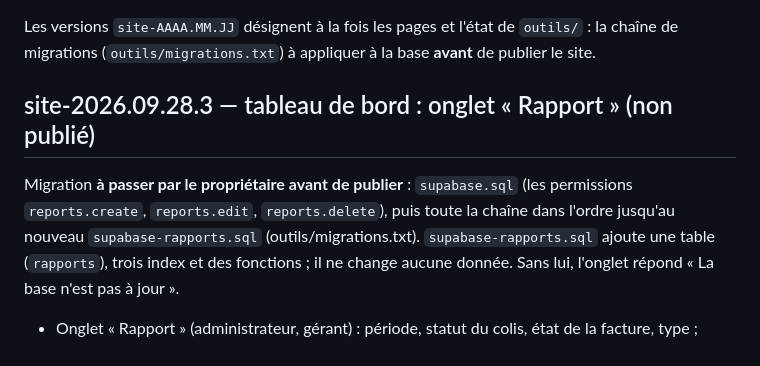
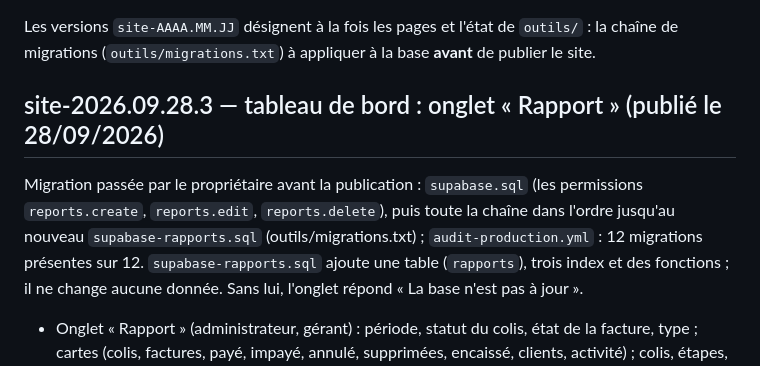
Before and after one commit to wilnergraph92/Goship-express-site, a Markdown page: CHANGELOG.md, the part around the change. GitHub-like rendering.

```diff
--- a/CHANGELOG.md
+++ b/CHANGELOG.md
@@ -7,11 +7,12 @@ Les versions `site-AAAA.MM.JJ` désignent à la fois les pages et l'état de
 `outils/` : la chaîne de migrations (`outils/migrations.txt`) à appliquer à la
 base **avant** de publier le site.
 
-## site-2026.09.28.3 — tableau de bord : onglet « Rapport » (non publié)
+## site-2026.09.28.3 — tableau de bord : onglet « Rapport » (publié le 28/09/2026)
 
-Migration **à passer par le propriétaire avant de publier** : `supabase.sql` (les
+Migration passée par le propriétaire avant la publication : `supabase.sql` (les
 permissions `reports.create`, `reports.edit`, `reports.delete`), puis toute la chaîne
-dans l'ordre jusqu'au nouveau `supabase-rapports.sql` (outils/migrations.txt).
+dans l'ordre jusqu'au nouveau `supabase-rapports.sql` (outils/migrations.txt) ;
+`audit-production.yml` : 12 migrations présentes sur 12.
 `supabase-rapports.sql` ajoute une table (`rapports`), trois index et des fonctions ; il
 ne change aucune donnée. Sans lui, l'onglet répond « La base n'est pas à jour ».
 
```
Also changed, not shown: docs/production/database.md (+2 -5 lines), docs/production/go-no-go.md (+2 -1 lines).
